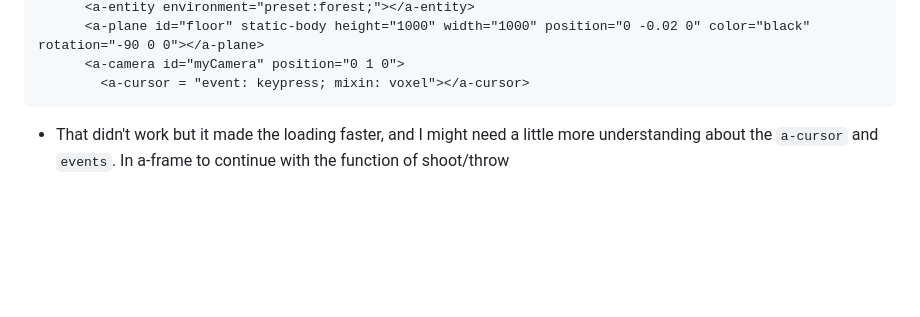
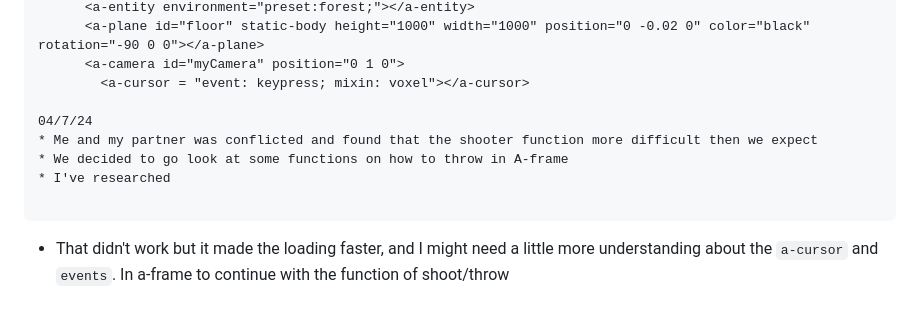
Before and after one commit to shellyw8542/sep11-freedom-project, a Markdown page: tool/learning-log.md, the part around the change. Drawn GitHub-style; blank space fills up the shorter version.

````diff
--- a/tool/learning-log.md
+++ b/tool/learning-log.md
@@ -291,6 +291,12 @@ Example:
       <a-plane id="floor" static-body height="1000" width="1000" position="0 -0.02 0" color="black" rotation="-90 0 0"></a-plane>
       <a-camera id="myCamera" position="0 1 0">
         <a-cursor = "event: keypress; mixin: voxel"></a-cursor>
+
+04/7/24
+* Me and my partner was conflicted and found that the shooter function more difficult then we expect
+* We decided to go look at some functions on how to throw in A-frame
+* I've researched
+
 ```
 * That didn't work but it made the loading faster, and I might need a little more understanding about the `a-cursor` and `events`. In a-frame to continue with the function of shoot/throw
 <!--
````
